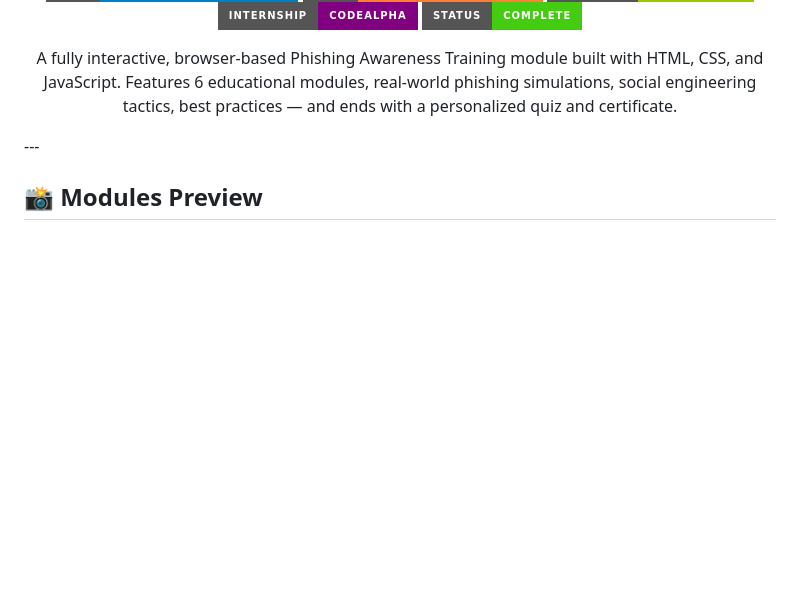
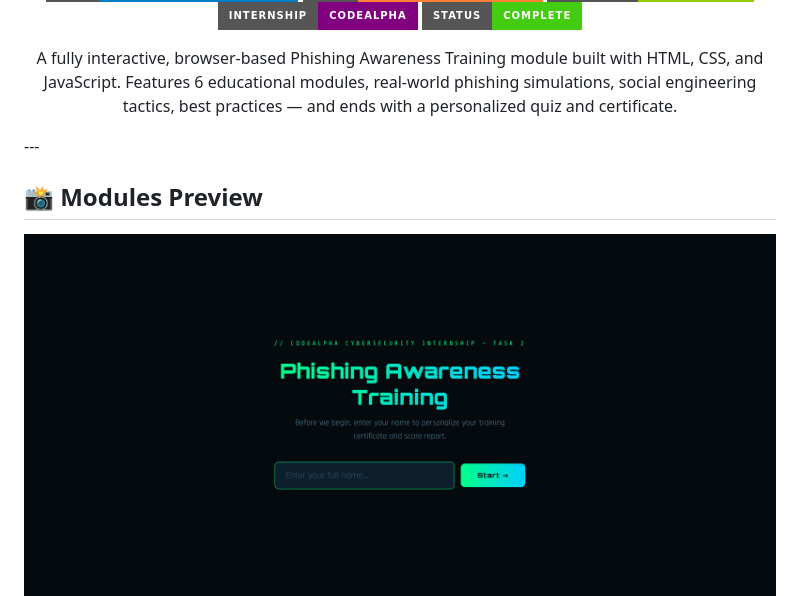
Before and after one commit to priyan250806/CodeAlpha_tasks, a Markdown page: CodeAlpha_Phishing_Awareness/Readme.md, the part around the change. Rendered like a GitHub page; badges without logos; blank space fills up the shorter version.

```diff
--- a/CodeAlpha_Phishing_Awareness/Readme.md
+++ b/CodeAlpha_Phishing_Awareness/Readme.md
@@ -15,6 +15,7 @@
 
 ## 📸 Modules Preview
 
+![modules](screenshots/name_entry.png)
 ![modules](screenshots/phishing_email.png)
 ![modules](screenshots/fake_website.png)
 
```
